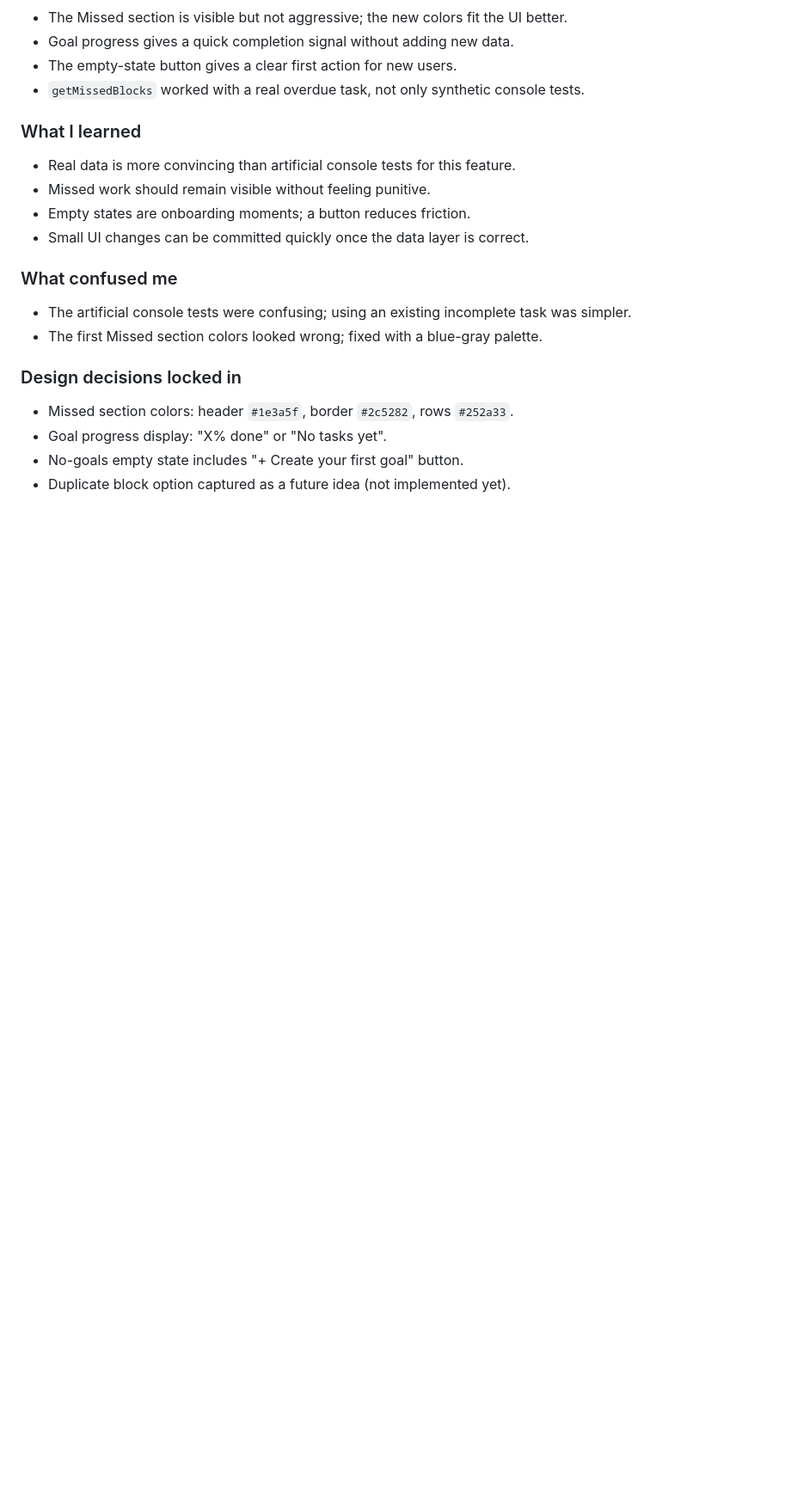
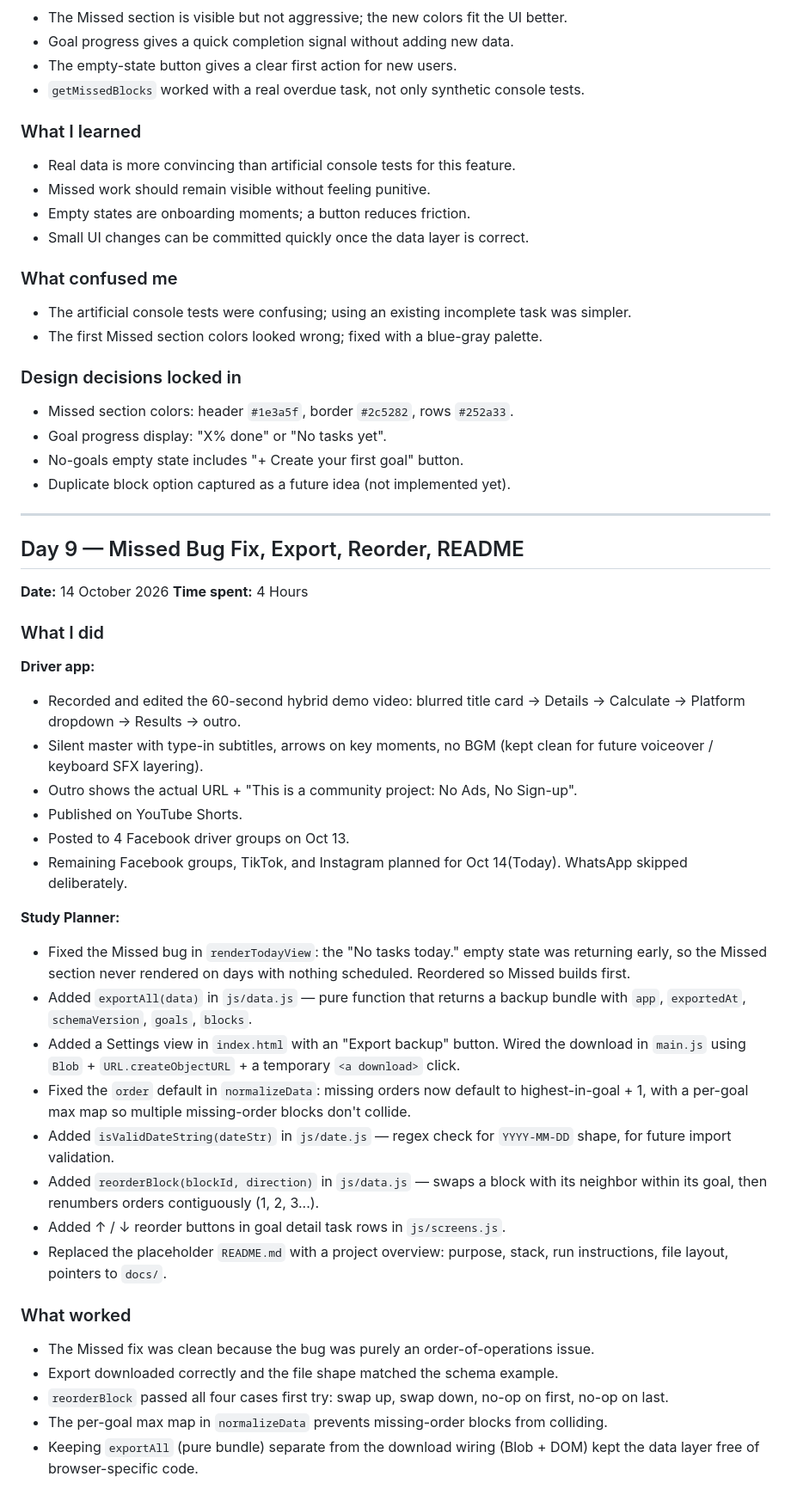
Before and after one commit to Blaze436/Study-Planner, a Markdown page: DEV_LOG.md, the part around one of its changes. Shown at 86% size. GitHub-like rendering; blank space fills up the shorter version.

Commit message:
docs: Day 9 log entry; replace README placeholder with project overview

```diff
--- a/DEV_LOG.md
+++ b/DEV_LOG.md
@@ -435,3 +435,37 @@ Architect flagged inconsistencies after commit. Fixed:
 - Goal progress display: "X% done" or "No tasks yet".
 - No-goals empty state includes "+ Create your first goal" button.
 - Duplicate block option captured as a future idea (not implemented yet).
+
+---
+
+## Day 9 — Missed Bug Fix, Export, Reorder, README
+**Date:** 14 October 2026
+**Time spent:** 4 Hours
+
+### What I did
+
+**Driver app:**
+- Recorded and edited the 60-second hybrid demo video: blurred title card → Details → Calculate → Platform dropdown → Results → outro.
+- Silent master with type-in subtitles, arrows on key moments, no BGM (kept clean for future voiceover / keyboard SFX layering).
+- Outro shows the actual URL + "This is a community project: No Ads, No Sign-up".
+- Published on YouTube Shorts.
+- Posted to 4 Facebook driver groups on Oct 13.
+- Remaining Facebook groups, TikTok, and Instagram planned for Oct 14(Today). WhatsApp skipped deliberately.
+
+**Study Planner:**
+- Fixed the Missed bug in `renderTodayView`: the "No tasks today." empty state was returning early, so the Missed section never rendered on days with nothing scheduled. Reordered so Missed builds first.
+- Added `exportAll(data)` in `js/data.js` — pure function that returns a backup bundle with `app`, `exportedAt`, `schemaVersion`, `goals`, `blocks`.
+- Added a Settings view in `index.html` with an "Export backup" button. Wired the download in `main.js` using `Blob` + `URL.createObjectURL` + a temporary `<a download>` click.
+- Fixed the `order` default in `normalizeData`: missing orders now default to highest-in-goal + 1, with a per-goal max map so multiple missing-order blocks don't collide.
+- Added `isValidDateString(dateStr)` in `js/date.js` — regex check for `YYYY-MM-DD` shape, for future import validation.
+- Added `reorderBlock(blockId, direction)` in `js/data.js` — swaps a block with its neighbor within its goal, then renumbers orders contiguously (1, 2, 3...).
+- Added ↑ / ↓ reorder buttons in goal detail task rows in `js/screens.js`.
+- Replaced the placeholder `README.md` with a project overview: purpose, stack, run instructions, file layout, pointers to `docs/`.
+
+### What worked
+- The Missed fix was clean because the bug was purely an order-of-operations issue.
+- Export downloaded correctly and the file shape matched the schema example.
+- `reorderBlock` passed all four cases first try: swap up, swap down, no-op on first, no-op on last.
+- The per-goal max map in `normalizeData` prevents missing-order blocks from colliding.
+- Keeping `exportAll` (pure bundle) separate from the download wiring (Blob + DOM) kept the data layer free of browser-specific code.
+
```
Also changed, not shown: other parts of DEV_LOG.md (+20 -0 lines).
